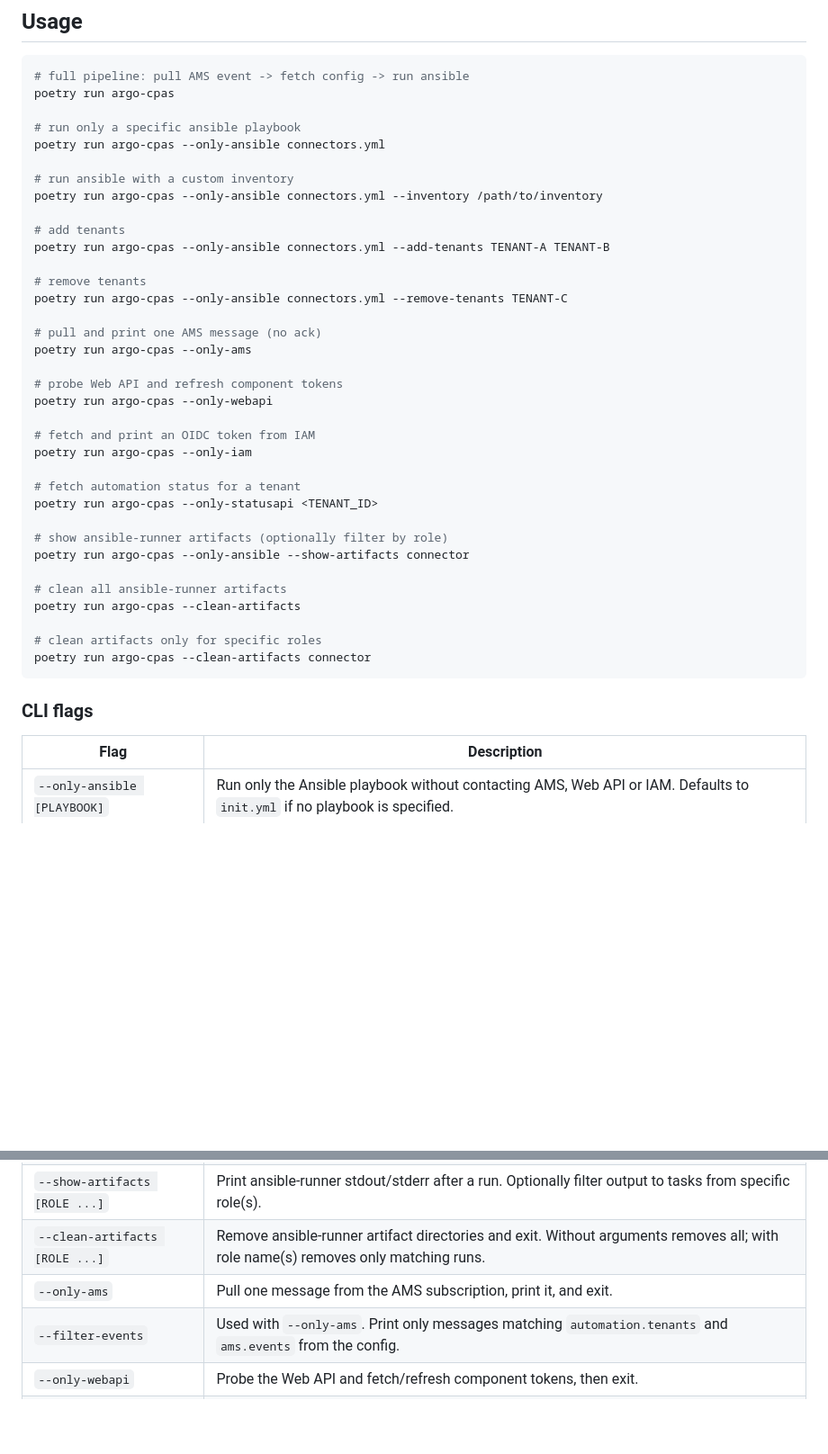
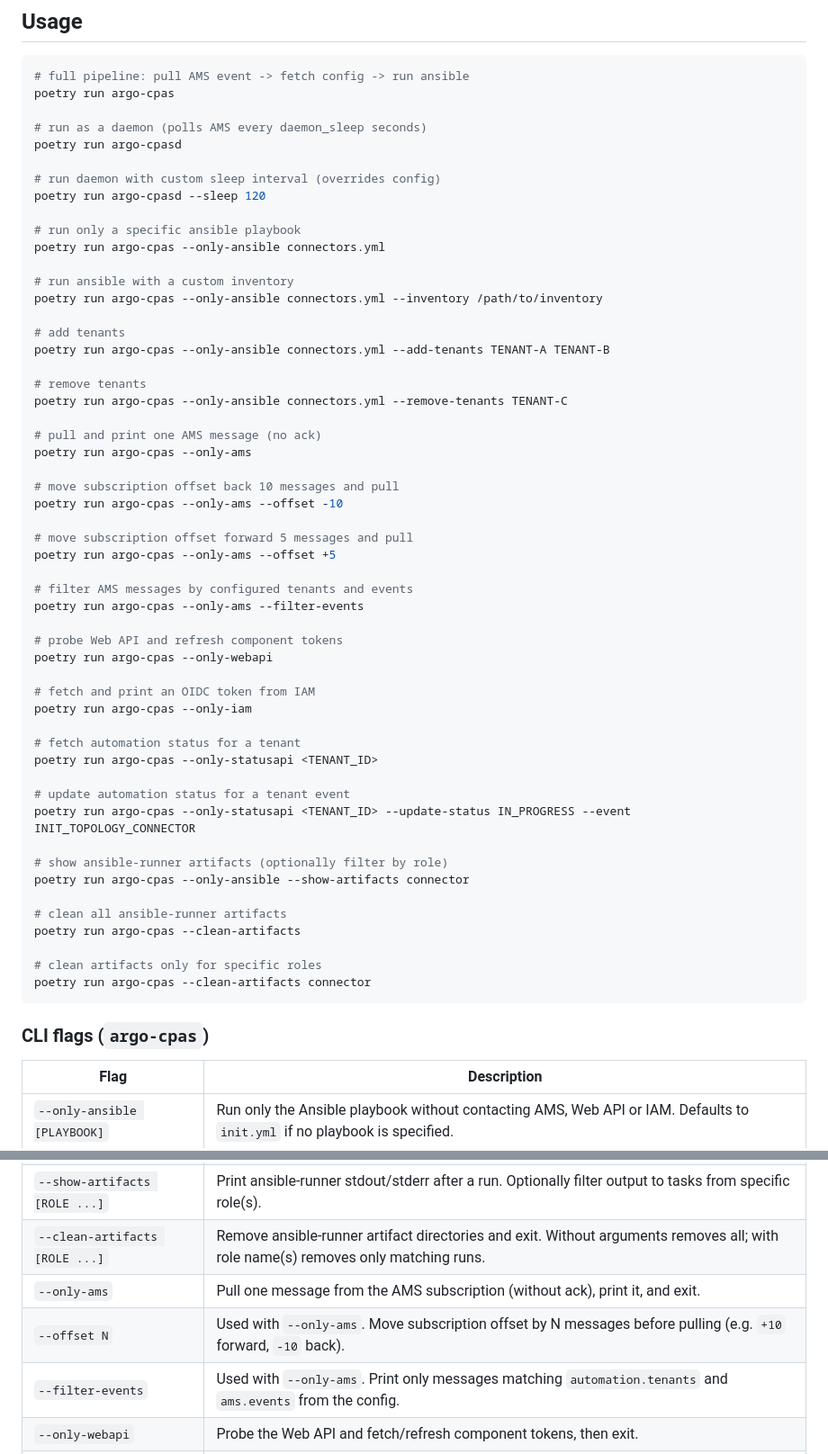
Before and after one commit to Wuffll/argo-automation-cpas, a Markdown page: README.md, 2 parts joined by grey strips. Shown at 90% size. Rendered like a GitHub page; blank space fills up the shorter version.

````diff
--- a/README.md
+++ b/README.md
@@ -37,6 +39,12 @@ poetry install --with devel
 # full pipeline: pull AMS event -> fetch config -> run ansible
 poetry run argo-cpas
 
+# run as a daemon (polls AMS every daemon_sleep seconds)
+poetry run argo-cpasd
+
+# run daemon with custom sleep interval (overrides config)
+poetry run argo-cpasd --sleep 120
+
 # run only a specific ansible playbook
 poetry run argo-cpas --only-ansible connectors.yml
 
@@ -52,6 +60,15 @@ poetry run argo-cpas --only-ansible connectors.yml --remove-tenants TENANT-C
 # pull and print one AMS message (no ack)
 poetry run argo-cpas --only-ams
 
+# move subscription offset back 10 messages and pull
+poetry run argo-cpas --only-ams --offset -10
+
+# move subscription offset forward 5 messages and pull
+poetry run argo-cpas --only-ams --offset +5
+
+# filter AMS messages by configured tenants and events
+poetry run argo-cpas --only-ams --filter-events
+
 # probe Web API and refresh component tokens
 poetry run argo-cpas --only-webapi
 
@@ -60,6 +77,9 @@ poetry run argo-cpas --only-iam
 
 # fetch automation status for a tenant
 poetry run argo-cpas --only-statusapi <TENANT_ID>
+
+# update automation status for a tenant event
+poetry run argo-cpas --only-statusapi <TENANT_ID> --update-status IN_PROGRESS --event INIT_TOPOLOGY_CONNECTOR
 
 # show ansible-runner artifacts (optionally filter by role)
 poetry run argo-cpas --only-ansible --show-artifacts connector
@@ -71,7 +91,7 @@ poetry run argo-cpas --clean-artifacts
 poetry run argo-cpas --clean-artifacts connector
 ```
 
-### CLI flags
+### CLI flags (`argo-cpas`)
 
 | Flag                            | Description                                                                                                                       |
 |---------------------------------|-----------------------------------------------------------------------------------------------------------------------------------|
@@ -81,7 +101,8 @@ poetry run argo-cpas --clean-artifacts connector
 | `--remove-tenants TENANT [...]` | Tenant name(s) to remove (populates `connector_remove_tenants` extravars).                                                        |
 | `--show-artifacts [ROLE ...]`   | Print ansible-runner stdout/stderr after a run. Optionally filter output to tasks from specific role(s).                          |
 | `--clean-artifacts [ROLE ...]`  | Remove ansible-runner artifact directories and exit. Without arguments removes all; with role name(s) removes only matching runs. |
-| `--only-ams`                    | Pull one message from the AMS subscription, print it, and exit.                                                                   |
+| `--only-ams`                    | Pull one message from the AMS subscription (without ack), print it, and exit.                                                     |
+| `--offset N`                    | Used with `--only-ams`. Move subscription offset by N messages before pulling (e.g. `+10` forward, `-10` back).                   |
 | `--filter-events`               | Used with `--only-ams`. Print only messages matching `automation.tenants` and `ams.events` from the config.                       |
 | `--only-webapi`                 | Probe the Web API and fetch/refresh component tokens, then exit.                                                                  |
 | `--only-iam`                    | Fetch an IAM OIDC token, print it, and exit.                                                                                      |
````
Also changed, not shown: other parts of README.md (+48 -24 lines).
